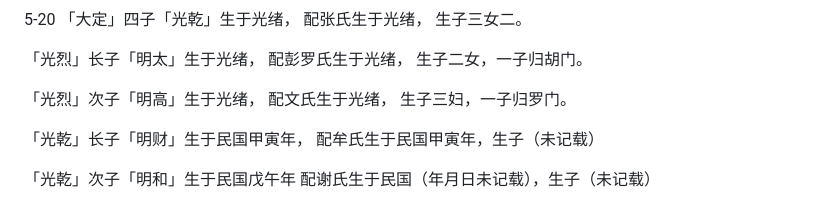
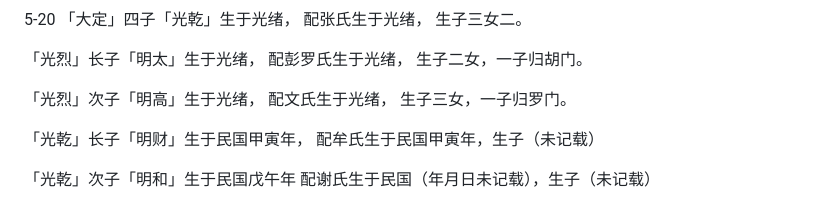
Before and after one commit to Quan-Jingzhou/Quan-Jingzhou.github.io, a Markdown page: 荆州全氏族谱手抄本/完整族谱（待整理）.md, the part around the change. GitHub-like rendering.

```diff
--- a/荆州全氏族谱手抄本/完整族谱（待整理）.md
+++ b/荆州全氏族谱手抄本/完整族谱（待整理）.md
@@ -295,7 +295,7 @@ d11远
 
 「光烈」次子「明高」生于光绪，
 配文氏生于光绪，
-生子三妇，一子归罗门。
+生子三女，一子归罗门。
 
 「光乾」长子「明财」生于民国甲寅年，
 配牟氏生于民国甲寅年，生子（未记载）
```
